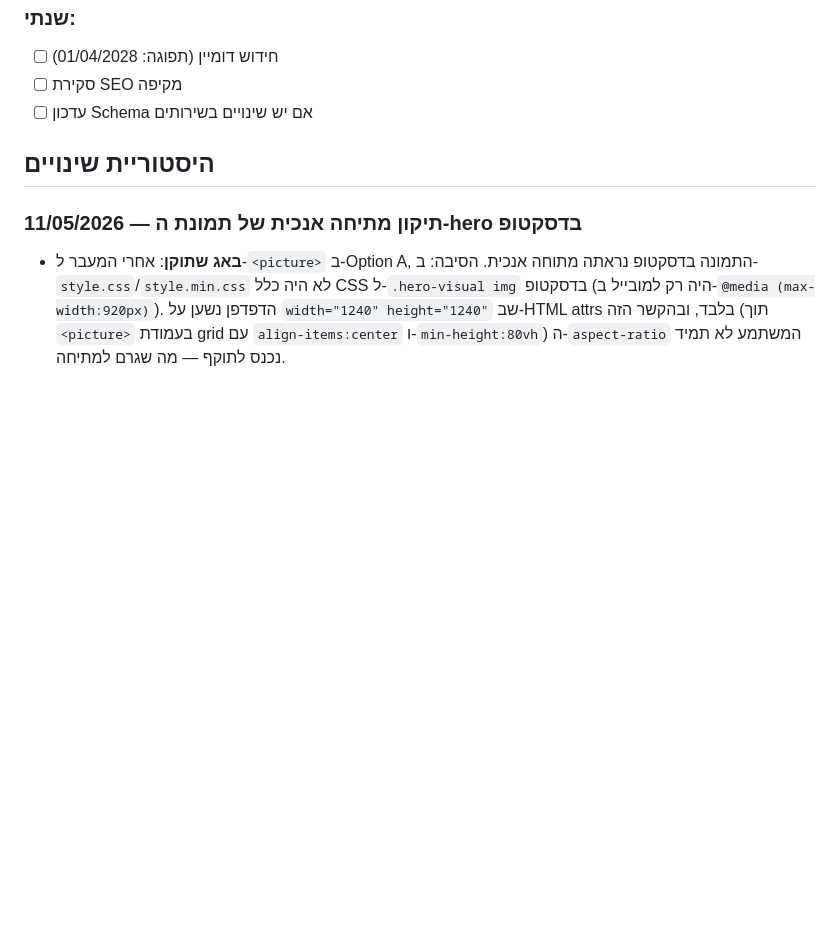
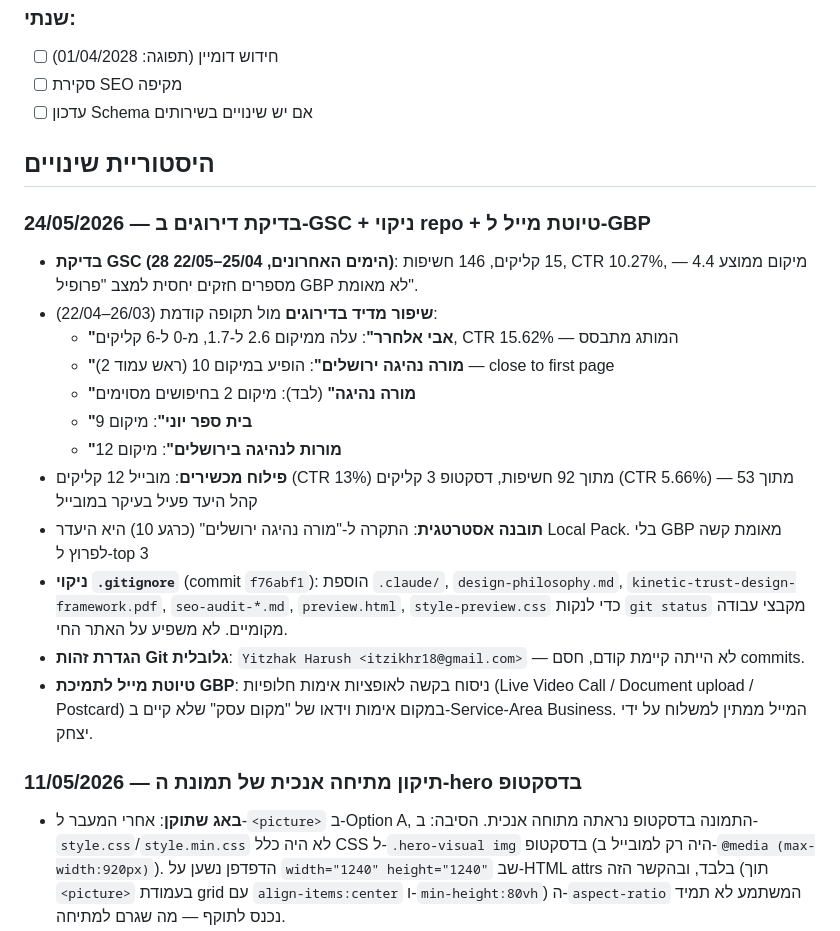
Before and after one commit to itzikhr18/avi-elharar-site, a Markdown page: CLAUDE.md, the part around the change. Rendered like a GitHub page; blank space fills up the shorter version.

Commit message:
docs(claude): log 24/05 session — GSC rankings check, repo cleanup, GBP email draft
- GSC overview last 28 days: 15 clicks, 146 impressions, CTR 10.27%, avg pos 4.4
- Period-over-period: "אבי אלחרר" 2.6 -> 1.7 (6 new clicks), "מורה נהיגה ירושלים" appearing at pos 10
- Strategic insight: top-3 for "מורה נהיגה ירושלים" blocked by missing GBP verification (no Local Pack)
- Repo: .gitignore now covers .claude/, internal design docs, audit reports, preview files
- Email drafted to GBP support requesting alternative verification methods for Service-Area Business

Co-Authored-By: Claude Opus 4.7 <noreply@anthropic.com>

```diff
--- a/CLAUDE.md
+++ b/CLAUDE.md
@@ -111,6 +111,20 @@
 - [ ] עדכון Schema אם יש שינויים בשירותים
 
 ## היסטוריית שינויים
+### 24/05/2026 — בדיקת דירוגים ב-GSC + ניקוי repo + טיוטת מייל ל-GBP
+- **בדיקת GSC (28 הימים האחרונים, 25/04–22/05)**: 15 קליקים, 146 חשיפות, CTR 10.27%, מיקום ממוצע 4.4 — מספרים חזקים יחסית למצב "פרופיל GBP לא מאומת".
+- **שיפור מדיד בדירוגים** מול תקופה קודמת (26/03–22/04):
+  - **"אבי אלחרר"**: עלה ממיקום 2.6 ל-1.7, מ-0 ל-6 קליקים, CTR 15.62% — המותג מתבסס
+  - **"מורה נהיגה ירושלים"**: הופיע במיקום 10 (ראש עמוד 2) — close to first page
+  - **"מורה נהיגה"** (לבד): מיקום 2 בחיפושים מסוימים
+  - **"בית ספר יוני"**: מיקום 9
+  - **"מורות לנהיגה בירושלים"**: מיקום 12
+- **פילוח מכשירים**: מובייל 12 קליקים (CTR 13%) מתוך 92 חשיפות, דסקטופ 3 קליקים (CTR 5.66%) מתוך 53 — קהל היעד פעיל בעיקר במובייל
+- **תובנה אסטרטגית**: התקרה ל-"מורה נהיגה ירושלים" (כרגע 10) היא היעדר Local Pack. בלי GBP מאומת קשה לפרוץ ל-top 3
+- **ניקוי `.gitignore`** (commit `f76abf1`): הוספת `.claude/`, `design-philosophy.md`, `kinetic-trust-design-framework.pdf`, `seo-audit-*.md`, `preview.html`, `style-preview.css` כדי לנקות `git status` מקבצי עבודה מקומיים. לא משפיע על האתר החי.
+- **הגדרת זהות Git גלובלית**: `Yitzhak Harush <itzikhr18@gmail.com>` — לא הייתה קיימת קודם, חסם commits.
+- **טיוטת מייל לתמיכת GBP**: ניסוח בקשה לאופציות אימות חלופיות (Live Video Call / Document upload / Postcard) במקום אימות וידאו של "מקום עסק" שלא קיים ב-Service-Area Business. המייל ממתין למשלוח על ידי יצחק.
+
 ### 11/05/2026 — תיקון מתיחה אנכית של תמונת ה-hero בדסקטופ
 - **באג שתוקן**: אחרי המעבר ל-`<picture>` ב-Option A, התמונה בדסקטופ נראתה מתוחה אנכית. הסיבה: ב-`style.css`/`style.min.css` לא היה כלל CSS ל-`.hero-visual img` בדסקטופ (היה רק למובייל ב-`@media (max-width:920px)`). הדפדפן נשען על `width="1240" height="1240"` שב-HTML attrs בלבד, ובהקשר הזה (תוך `<picture>` בעמודת grid עם `align-items:center` ו-`min-height:80vh`) ה-`aspect-ratio` המשתמע לא תמיד נכנס לתוקף — מה שגרם למתיחה.
 - **פתרון**: הוספת כללי CSS מפורשים ל-`.hero-visual img` ו-`.hero-visual picture` בדסקטופ:
```
